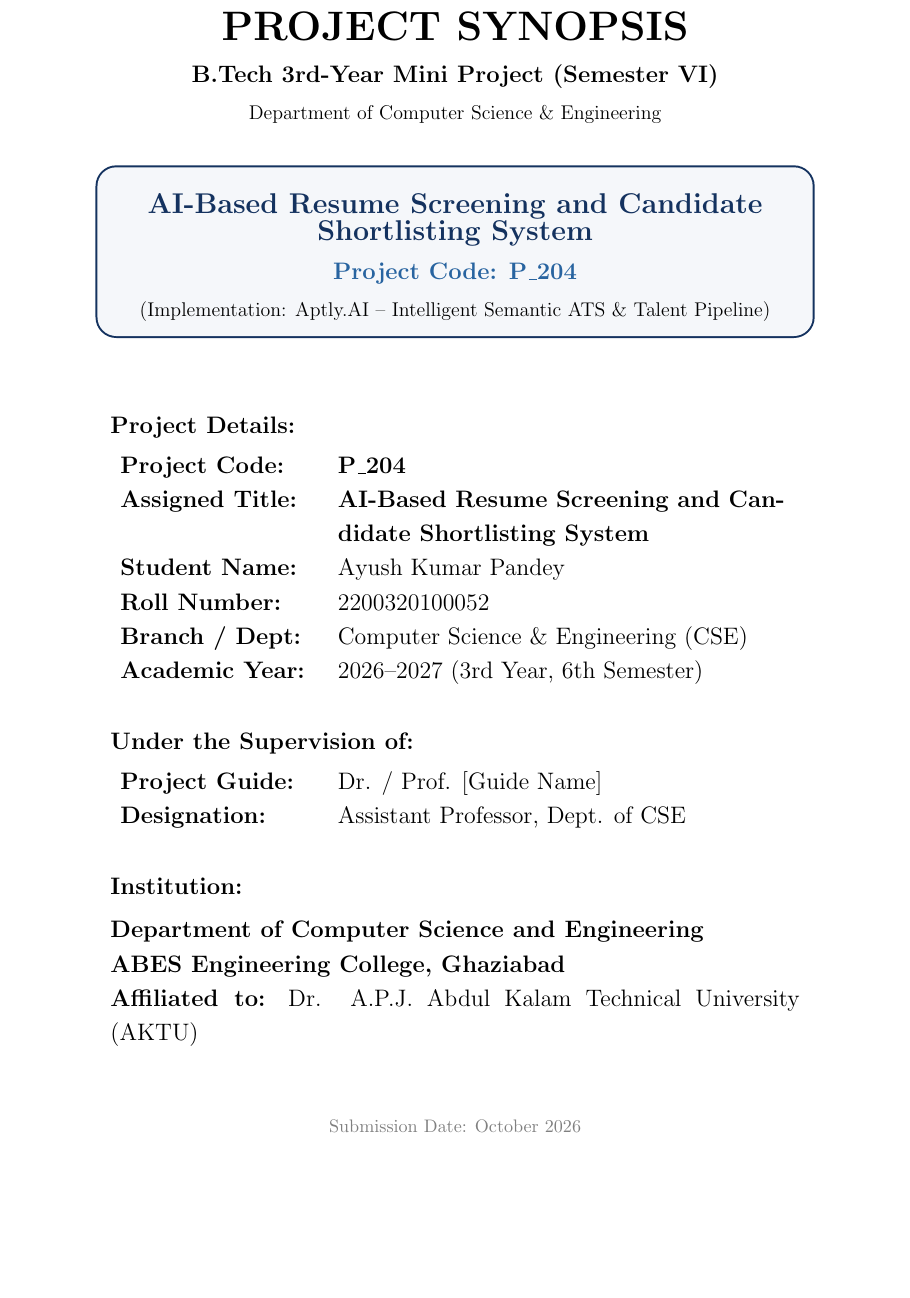
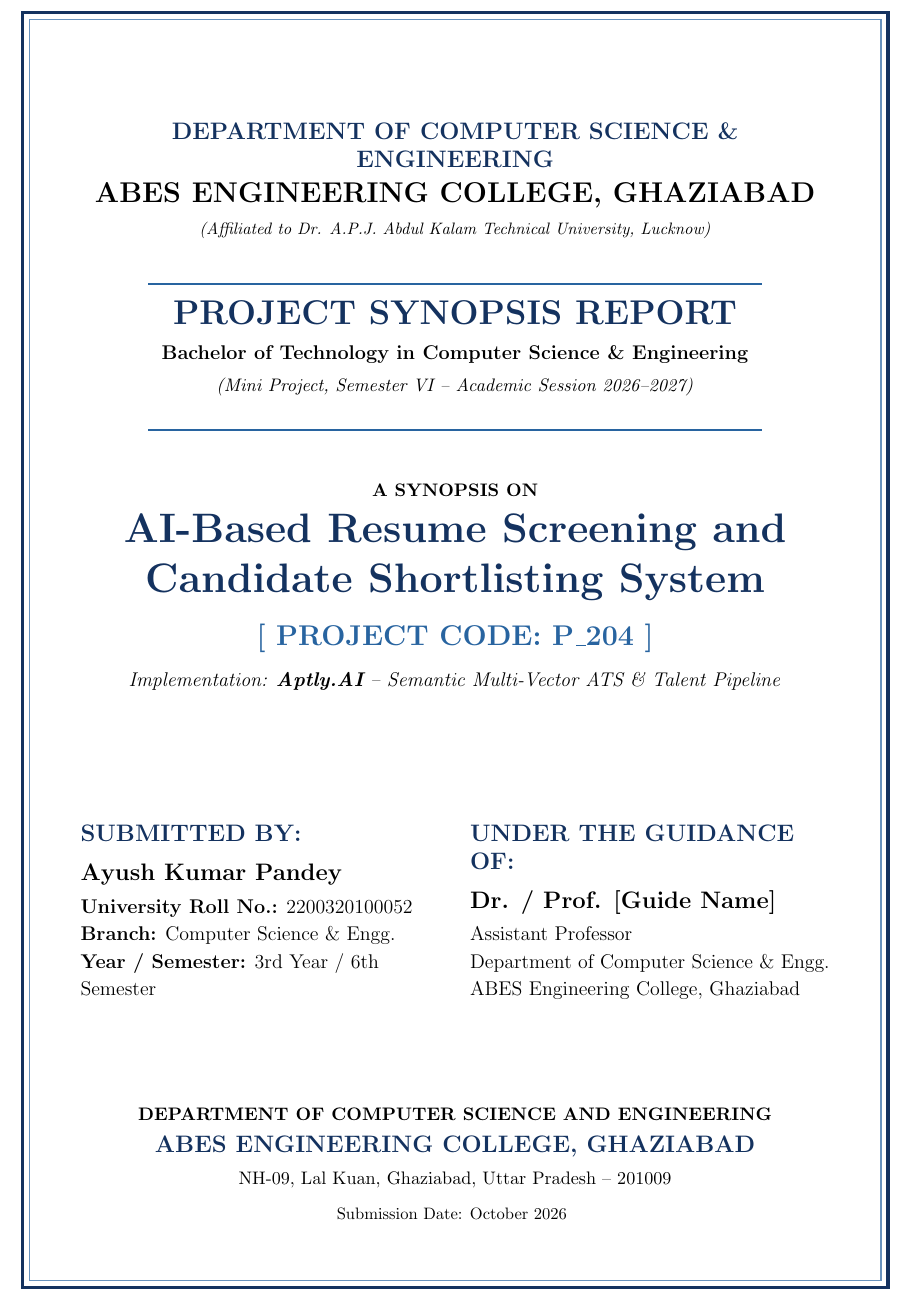
Before and after one commit to ayush-3945/Aptly, a LaTeX document (JobMatch-AI/docs/synopsis.tex): part of page 1 of 9, cut at the place of the change, the shorter picture padded with empty space. Compiled offline with pdfLaTeX.

Commit message:
style(synopsis): redesign cover page with official AKTU/ABES double border and professional 2-column signature layout

```diff
--- a/JobMatch-AI/docs/synopsis.tex
+++ b/JobMatch-AI/docs/synopsis.tex
@@ -53,52 +53,68 @@
 % 1. COVER PAGE
 % ==========================================
 \begin{titlepage}
+    % --- Official University Double Border Frame ---
+    \begin{tikzpicture}[remember picture, overlay]
+        \draw[primary, line width=2pt]
+            ([xshift=13mm, yshift=-13mm]current page.north west)
+            rectangle
+            ([xshift=-13mm, yshift=13mm]current page.south east);
+        \draw[secondary!70, line width=0.8pt]
+            ([xshift=14.5mm, yshift=-14.5mm]current page.north west)
+            rectangle
+            ([xshift=-14.5mm, yshift=14.5mm]current page.south east);
+    \end{tikzpicture}
+
     \centering
-    \vspace*{0.2cm}
+    \vspace*{0.3cm}
 
-    {\Huge \textbf{PROJECT SYNOPSIS}}\\[0.3cm]
-    {\large \textbf{B.Tech 3rd-Year Mini Project (Semester VI)}}\\[0.2cm]
-    {\normalsize Department of Computer Science \& Engineering}\\[0.9cm]
+    {\large \textbf{\color{primary} DEPARTMENT OF COMPUTER SCIENCE \& ENGINEERING}}\\[0.15cm]
+    {\Large \textbf{ABES ENGINEERING COLLEGE, GHAZIABAD}}\\[0.1cm]
+    {\footnotesize \textit{(Affiliated to Dr. A.P.J. Abdul Kalam Technical University, Lucknow)}}\\[0.5cm]
 
-    \begin{tcolorbox}[colback=lightgray, colframe=primary, arc=4mm, boxrule=1.2pt, width=0.96\textwidth]
-        \centering \vspace{0.25cm}
-        {\Large \textbf{\color{primary} AI-Based Resume Screening and Candidate Shortlisting System}}\\[0.25cm]
-        {\large \textbf{\color{secondary} Project Code: P\_204}}\\[0.2cm]
-        {\normalsize (Implementation: Aptly.AI -- Intelligent Semantic ATS \& Talent Pipeline)}\\[0.2cm]
-    \end{tcolorbox}
+    {\color{secondary}\rule{0.82\textwidth}{1.2pt}}\\[0.25cm]
+    {\LARGE \textbf{\color{primary} PROJECT SYNOPSIS REPORT}}\\[0.15cm]
+    {\normalsize \textbf{Bachelor of Technology in Computer Science \& Engineering}}\\[0.1cm]
+    {\small \textit{(Mini Project, Semester VI -- Academic Session 2026--2027)}}\\[0.25cm]
+    {\color{secondary}\rule{0.82\textwidth}{1.2pt}}\\[0.8cm]
+
+    {\small \textbf{A SYNOPSIS ON}}\\[0.35cm]
+
+    {\huge \bfseries \color{primary} AI-Based Resume Screening and}\\[0.25cm]
+    {\huge \bfseries \color{primary} Candidate Shortlisting System}\\[0.45cm]
+
+    {\Large \textbf{\color{secondary} [ PROJECT CODE: P\_204 ]}}\\[0.3cm]
+    {\normalsize \textit{Implementation: \textbf{Aptly.AI} -- Semantic Multi-Vector ATS \& Talent Pipeline}}\\[1.2cm]
 
     \vfill
 
-    \begin{minipage}{0.92\textwidth}
-        \large
-        \textbf{Project Details:}\\[0.2cm]
-        \begin{tabular}{p{4.2cm} p{9.5cm}}
-            \textbf{Project Code:}   & \textbf{P\_204} \\
-            \textbf{Assigned Title:} & \textbf{AI-Based Resume Screening and Candidate Shortlisting System} \\
-            \textbf{Student Name:}   & Ayush Kumar Pandey \\
-            \textbf{Roll Number:}    & 2200320100052 \\
-            \textbf{Branch / Dept:}  & Computer Science \& Engineering (CSE) \\
-            \textbf{Academic Year:}  & 2026--2027 (3rd Year, 6th Semester) \\
-        \end{tabular}
-
-        \vspace{0.9cm}
-
-        \textbf{Under the Supervision of:}\\[0.2cm]
-        \begin{tabular}{p{4.2cm} p{9.5cm}}
-            \textbf{Project Guide:}  & Dr. / Prof. [Guide Name] \\
-            \textbf{Designation:}    & Assistant Professor, Dept. of CSE \\
-        \end{tabular}
-
-        \vspace{0.9cm}
-
-        \textbf{Institution:}\\[0.2cm]
-        \textbf{Department of Computer Science and Engineering}\\
-        \textbf{ABES Engineering College, Ghaziabad}\\
-        \textbf{Affiliated to:} Dr. A.P.J. Abdul Kalam Technical University (AKTU)
+    % --- Two-Column Parallel Layout: Student Details & Supervisor Details ---
+    \begin{minipage}[t]{0.48\textwidth}
+        \flushleft
+        {\large \textbf{\color{primary} SUBMITTED BY:}}\\[0.25cm]
+        \textbf{\large Ayush Kumar Pandey}\\[0.1cm]
+        \textbf{University Roll No.:} 2200320100052\\
+        \textbf{Branch:} Computer Science \& Engg.\\
+        \textbf{Year / Semester:} 3rd Year / 6th Semester
+    \end{minipage}
+    \hfill
+    \begin{minipage}[t]{0.48\textwidth}
+        \flushleft
+        {\large \textbf{\color{primary} UNDER THE GUIDANCE OF:}}\\[0.25cm]
+        \textbf{\large Dr. / Prof. [Guide Name]}\\[0.1cm]
+        Assistant Professor\\
+        Department of Computer Science \& Engg.\\
+        ABES Engineering College, Ghaziabad
     \end{minipage}
 
     \vfill
-    {\small \color{gray} Submission Date: October 2026}
+    \vspace{0.6cm}
+
+    {\small \textbf{DEPARTMENT OF COMPUTER SCIENCE AND ENGINEERING}}\\[0.1cm]
+    {\large \textbf{\color{primary} ABES ENGINEERING COLLEGE, GHAZIABAD}}\\[0.1cm]
+    {\small NH-09, Lal Kuan, Ghaziabad, Uttar Pradesh -- 201009}\\[0.15cm]
+    {\footnotesize Submission Date: October 2026}
+    \vspace*{0.2cm}
 \end{titlepage}
 
 \newpage
```
